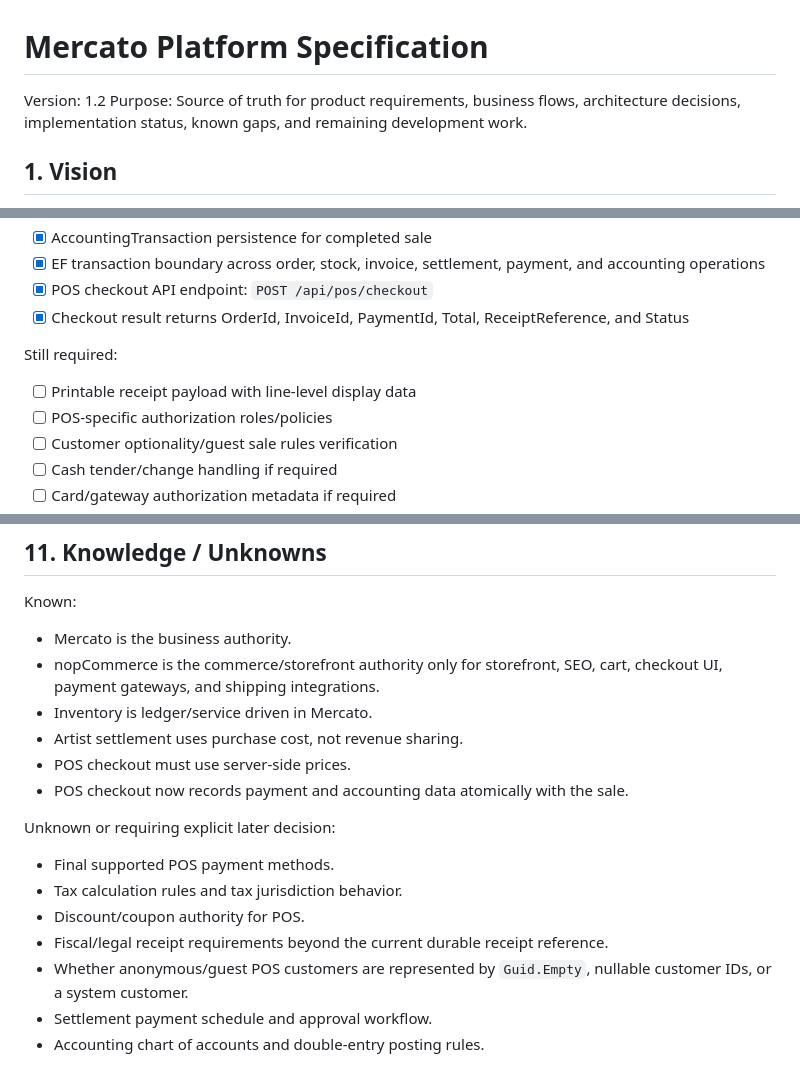
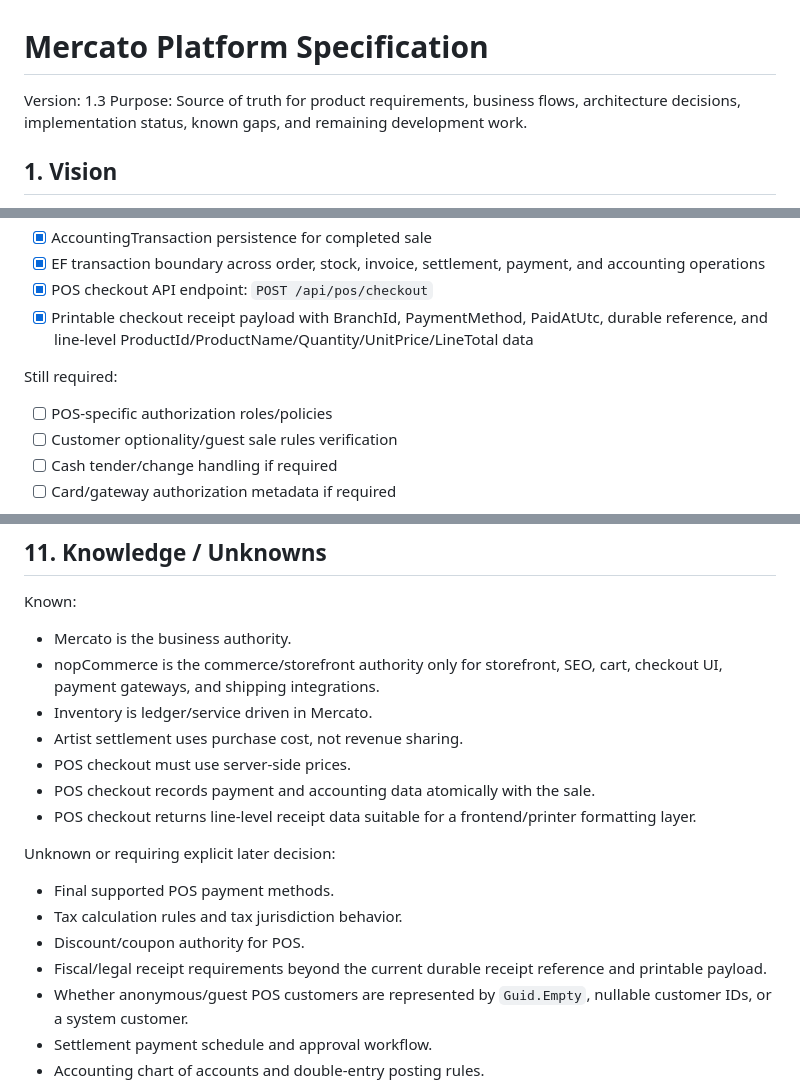
Before and after one commit to ToorajValaee/Mercato.Platform, a Markdown page: docs/Mercato.Platform.Specification.md, 3 parts joined by grey strips. Rendered like a GitHub page.

Commit message:
Update specification for printable POS receipt payload

```diff
--- a/docs/Mercato.Platform.Specification.md
+++ b/docs/Mercato.Platform.Specification.md
@@ -1,6 +1,6 @@
 # Mercato Platform Specification
 
-Version: 1.2
+Version: 1.3
 Purpose: Source of truth for product requirements, business flows, architecture decisions, implementation status, known gaps, and remaining development work.
 
 ## 1. Vision
@@ -266,11 +266,10 @@ Implemented:
 - [x] AccountingTransaction persistence for completed sale
 - [x] EF transaction boundary across order, stock, invoice, settlement, payment, and accounting operations
 - [x] POS checkout API endpoint: `POST /api/pos/checkout`
-- [x] Checkout result returns OrderId, InvoiceId, PaymentId, Total, ReceiptReference, and Status
+- [x] Printable checkout receipt payload with BranchId, PaymentMethod, PaidAtUtc, durable reference, and line-level ProductId/ProductName/Quantity/UnitPrice/LineTotal data
 
 Still required:
 
-- [ ] Printable receipt payload with line-level display data
 - [ ] POS-specific authorization roles/policies
 - [ ] Customer optionality/guest sale rules verification
 - [ ] Cash tender/change handling if required
@@ -369,14 +368,15 @@ Known:
 - Inventory is ledger/service driven in Mercato.
 - Artist settlement uses purchase cost, not revenue sharing.
 - POS checkout must use server-side prices.
-- POS checkout now records payment and accounting data atomically with the sale.
+- POS checkout records payment and accounting data atomically with the sale.
+- POS checkout returns line-level receipt data suitable for a frontend/printer formatting layer.
 
 Unknown or requiring explicit later decision:
 
 - Final supported POS payment methods.
 - Tax calculation rules and tax jurisdiction behavior.
 - Discount/coupon authority for POS.
-- Fiscal/legal receipt requirements beyond the current durable receipt reference.
+- Fiscal/legal receipt requirements beyond the current durable receipt reference and printable payload.
 - Whether anonymous/guest POS customers are represented by `Guid.Empty`, nullable customer IDs, or a system customer.
 - Settlement payment schedule and approval workflow.
 - Accounting chart of accounts and double-entry posting rules.
```
Also changed, not shown: other parts of docs/Mercato.Platform.Specification.md (+3 -3 lines).
